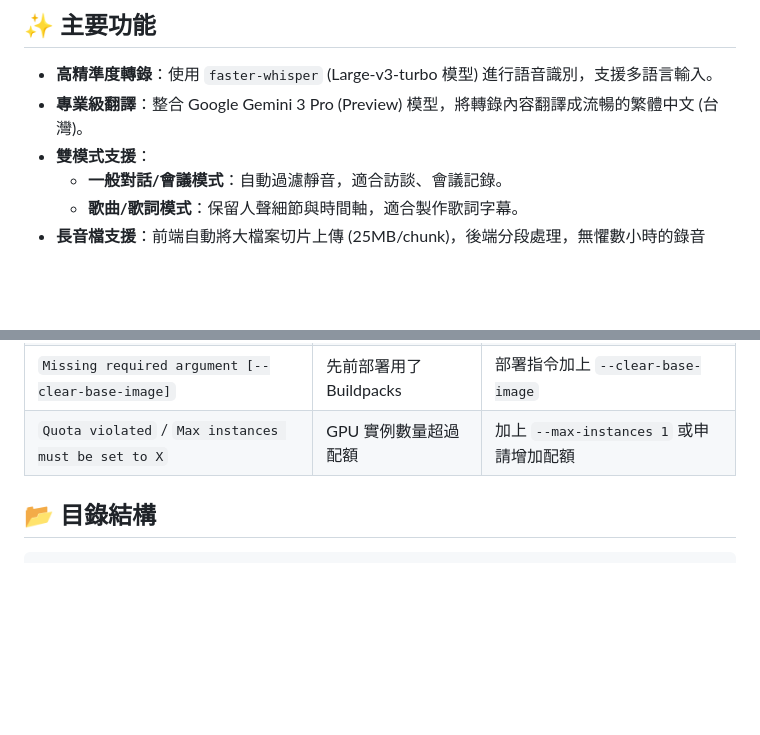
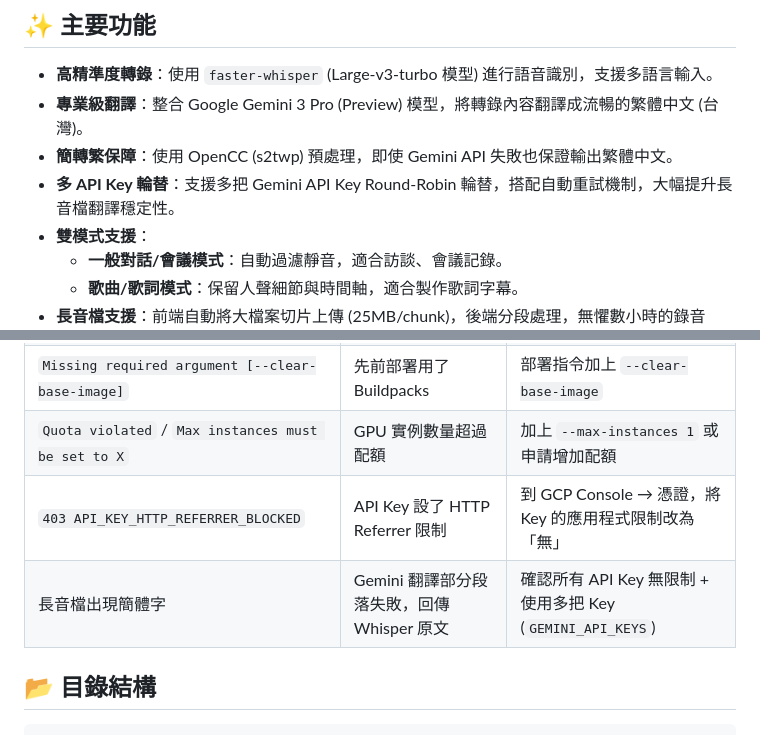
Before and after one commit to acebd12345/AI-Sound-to-Text-with-Gemini-Pro-Translation, a Markdown page: README.md, 2 parts joined by grey strips. GitHub-like rendering; blank space fills up the shorter version.

```diff
--- a/README.md
+++ b/README.md
@@ -8,6 +8,8 @@
 
 *   **高精準度轉錄**：使用 `faster-whisper` (Large-v3-turbo 模型) 進行語音識別，支援多語言輸入。
 *   **專業級翻譯**：整合 Google Gemini 3 Pro (Preview) 模型，將轉錄內容翻譯成流暢的繁體中文 (台灣)。
+*   **簡轉繁保障**：使用 OpenCC (s2twp) 預處理，即使 Gemini API 失敗也保證輸出繁體中文。
+*   **多 API Key 輪替**：支援多把 Gemini API Key Round-Robin 輪替，搭配自動重試機制，大幅提升長音檔翻譯穩定性。
 *   **雙模式支援**：
     *   **一般對話/會議模式**：自動過濾靜音，適合訪談、會議記錄。
     *   **歌曲/歌詞模式**：保留人聲細節與時間軸，適合製作歌詞字幕。
@@ -297,6 +315,8 @@ curl http://localhost:8080/health
 | `ModuleNotFoundError: No module named 'fastapi'` | Dockerfile 被忽略，使用了 Buildpacks | 確認檔名為 `Dockerfile`（非 `Dockerfile.txt`） |
 | `Missing required argument [--clear-base-image]` | 先前部署用了 Buildpacks | 部署指令加上 `--clear-base-image` |
 | `Quota violated` / `Max instances must be set to X` | GPU 實例數量超過配額 | 加上 `--max-instances 1` 或申請增加配額 |
+| `403 API_KEY_HTTP_REFERRER_BLOCKED` | API Key 設了 HTTP Referrer 限制 | 到 GCP Console → 憑證，將 Key 的應用程式限制改為「無」 |
+| 長音檔出現簡體字 | Gemini 翻譯部分段落失敗，回傳 Whisper 原文 | 確認所有 API Key 無限制 + 使用多把 Key (`GEMINI_API_KEYS`) |
 
 ## 📂 目錄結構
 
```
Also changed, not shown: other parts of README.md (+22 -6 lines).
